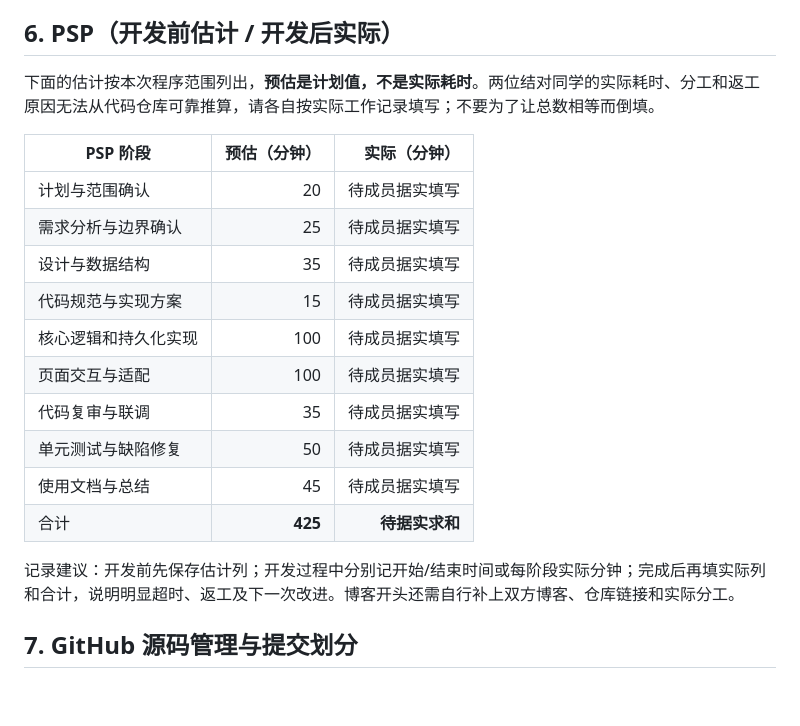
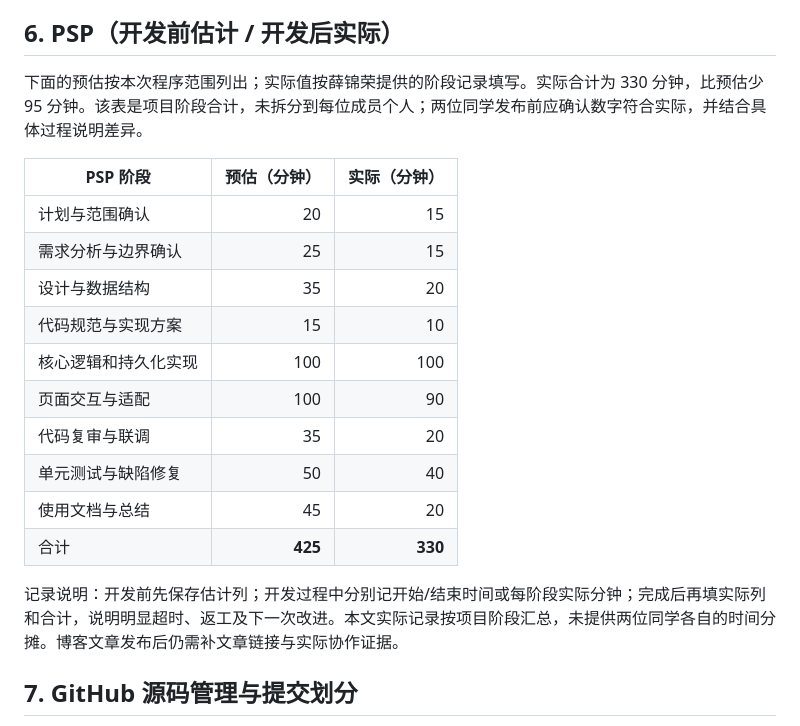
Before and after one commit to emiliaistureangle/102401206-102401213, a Markdown page: 项目文档/二次作业开发说明.md, the part around the change. Drawn GitHub-style; blank space fills up the shorter version.

Commit message:
docs: 记录PSP实际耗时与阶段分工
Co-authored-by: Copilot <223556219+Copilot@users.noreply.github.com>

```diff
--- a/项目文档/二次作业开发说明.md
+++ b/项目文档/二次作业开发说明.md
@@ -132,22 +132,22 @@ node --test 单元测试/lost-found.test.js
 
 ## 6. PSP（开发前估计 / 开发后实际）
 
-下面的估计按本次程序范围列出，**预估是计划值，不是实际耗时**。两位结对同学的实际耗时、分工和返工原因无法从代码仓库可靠推算，请各自按实际工作记录填写；不要为了让总数相等而倒填。
+下面的预估按本次程序范围列出；实际值按薛锦荣提供的阶段记录填写。实际合计为 330 分钟，比预估少 95 分钟。该表是项目阶段合计，未拆分到每位成员个人；两位同学发布前应确认数字符合实际，并结合具体过程说明差异。
 
 | PSP 阶段 | 预估（分钟） | 实际（分钟） |
 | --- | ---: | ---: |
-| 计划与范围确认 | 20 | 待成员据实填写 |
-| 需求分析与边界确认 | 25 | 待成员据实填写 |
-| 设计与数据结构 | 35 | 待成员据实填写 |
-| 代码规范与实现方案 | 15 | 待成员据实填写 |
-| 核心逻辑和持久化实现 | 100 | 待成员据实填写 |
-| 页面交互与适配 | 100 | 待成员据实填写 |
-| 代码复审与联调 | 35 | 待成员据实填写 |
-| 单元测试与缺陷修复 | 50 | 待成员据实填写 |
-| 使用文档与总结 | 45 | 待成员据实填写 |
-| 合计 | **425** | **待据实求和** |
+| 计划与范围确认 | 20 | 15 |
+| 需求分析与边界确认 | 25 | 15 |
+| 设计与数据结构 | 35 | 20 |
+| 代码规范与实现方案 | 15 | 10 |
+| 核心逻辑和持久化实现 | 100 | 100 |
+| 页面交互与适配 | 100 | 90 |
+| 代码复审与联调 | 35 | 20 |
+| 单元测试与缺陷修复 | 50 | 40 |
+| 使用文档与总结 | 45 | 20 |
+| 合计 | **425** | **330** |
 
-记录建议：开发前先保存估计列；开发过程中分别记开始/结束时间或每阶段实际分钟；完成后再填实际列和合计，说明明显超时、返工及下一次改进。博客开头还需自行补上双方博客、仓库链接和实际分工。
+记录说明：开发前先保存估计列；开发过程中分别记开始/结束时间或每阶段实际分钟；完成后再填实际列和合计，说明明显超时、返工及下一次改进。本文实际记录按项目阶段汇总，未提供两位同学各自的时间分摊。博客文章发布后仍需补文章链接与实际协作证据。
 
 ## 7. GitHub 源码管理与提交划分
 
```
